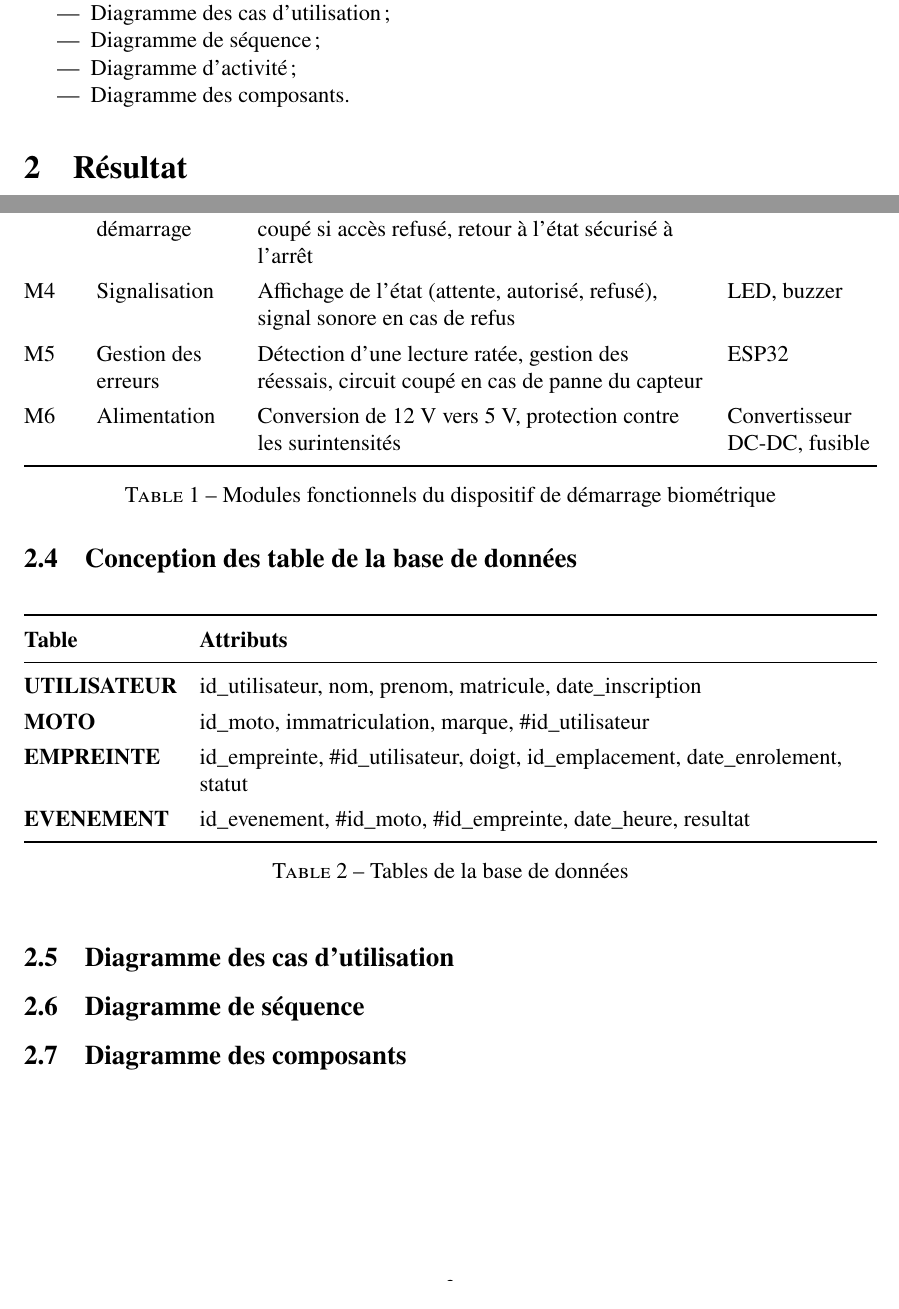
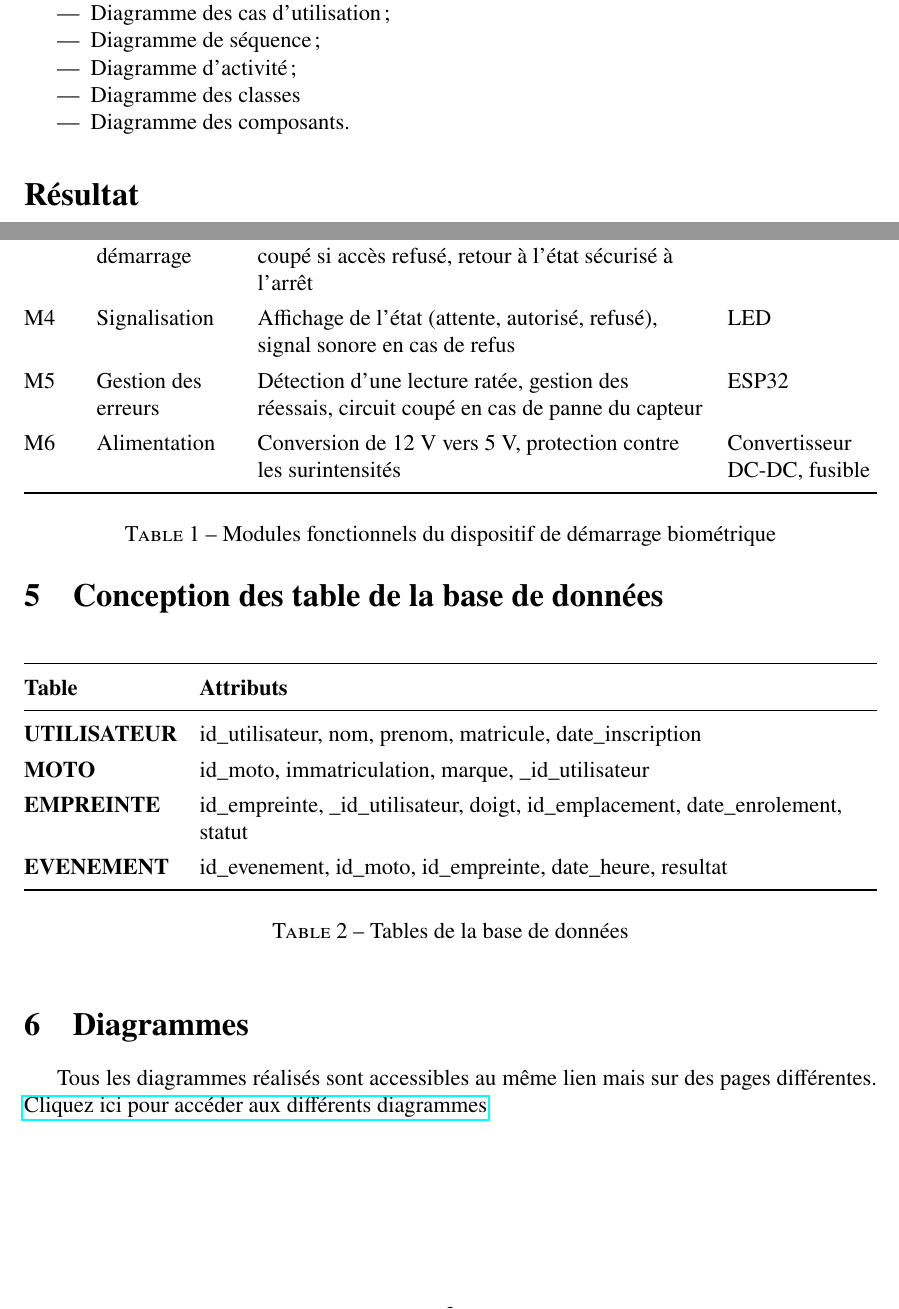
Before and after one commit to Philgtn/Exercice_Geni_logiciel, a LaTeX document (Document.tex): two parts of pages 2 and 4 of 4, joined at a grey line, cut so that both start at the same text. Compiled offline with pdfLaTeX.

Commit message:
Modification

```diff
--- a/Document.tex
+++ b/Document.tex
@@ -12,6 +12,8 @@
 \usepackage{booktabs}
 \usepackage{tabularx}
 \usepackage{array}
+\usepackage{hyperref}
+\usepackage{float}
 
 \tikzset{
 	etape/.style={draw, rounded corners=3pt, minimum width=4.4cm, minimum height=1.1cm,
@@ -85,8 +87,9 @@
 		\item Diagramme des cas d'utilisation ;
 		\item Diagramme de séquence ;
 		\item Diagramme d'activité ;
+		\item Diagramme des classes
 		\item Diagramme des composants.
 	\end{itemize}
 
-	\section{Résultat}
+	\section*{Résultat}
 
@@ -177,7 +179,7 @@
 			M1 & Authentification & Acquisition de l'empreinte, vérification de la qualité, comparaison aux gabarits, décision (reconnue ou non) & Capteur d'empreinte \\
 			M2 & Gestion des utilisateurs & Enrôlement, suppression d'une empreinte, liste des utilisateurs autorisés, enregistrement de plusieurs doigts & ESP32, bouton \\
 			M3 & Contrôle du démarrage & Activation du relais si accès autorisé, circuit coupé si accès refusé, retour à l'état sécurisé à l'arrêt & Relais \\
-			M4 & Signalisation & Affichage de l'état (attente, autorisé, refusé), signal sonore en cas de refus & LED, buzzer \\
+			M4 & Signalisation & Affichage de l'état (attente, autorisé, refusé), signal sonore en cas de refus & LED \\
 			M5 & Gestion des erreurs & Détection d'une lecture ratée, gestion des réessais, circuit coupé en cas de panne du capteur & ESP32 \\
 			M6 & Alimentation & Conversion de 12 V vers 5 V, protection contre les surintensités & Convertisseur DC-DC, fusible \\
 			\bottomrule
@@ -187,7 +189,7 @@
 	\end{table}
 
 	\newpage
-	\subsection{Conception des table de la base de données}
+	\section{Conception des table de la base de données}
 
 	\begin{table}[htbp]
 		\centering
@@ -197,16 +199,16 @@
 			\textbf{Table} & \textbf{Attributs} \\
 			\midrule
 			\textbf{UTILISATEUR} & id\_utilisateur, nom, prenom, matricule, date\_inscription \\
-			\textbf{MOTO} & id\_moto, immatriculation, marque, \#id\_utilisateur \\
-			\textbf{EMPREINTE} & id\_empreinte, \#id\_utilisateur, doigt, id\_emplacement, date\_enrolement, statut \\
-			\textbf{EVENEMENT} & id\_evenement, \#id\_moto, \#id\_empreinte, date\_heure, resultat \\
+			\textbf{MOTO} & id\_moto, immatriculation, marque, \_id\_utilisateur \\
+			\textbf{EMPREINTE} & id\_empreinte, \_id\_utilisateur, doigt, id\_emplacement, date\_enrolement, statut \\
+			\textbf{EVENEMENT} & id\_evenement, id\_moto, id\_empreinte, date\_heure, resultat \\
 			\bottomrule
 		\end{tabularx}
 		\caption{Tables de la base de données}
 		\label{tab:tables-bd}
 	\end{table}
 
-	\subsection{Diagramme des cas d'utilisation}
-	\subsection{Diagramme de séquence}
-	\subsection{Diagramme des composants}
+	\section{Diagrammes}
+	Tous les diagrammes réalisés sont accessibles au même lien mais sur des pages différentes.
+	\href{https://lucid.app/lucidchart/24c1c51b-c5d9-4874-8372-94b7308577d1/edit?viewport_loc=-983\%2C-346\%2C3306\%2C1611\%2CS0-PFrnG1pE9&invitationId=inv_87c0ee0d-7f44-47a7-8205-060f06157fbc}{Cliquez ici pour accéder aux différents diagrammes}
 \end{document}
```
Also changed, not shown: Document.pdf, Document.tex (23 more changed lines). Lines whose indentation alone changed are shown as unchanged.
